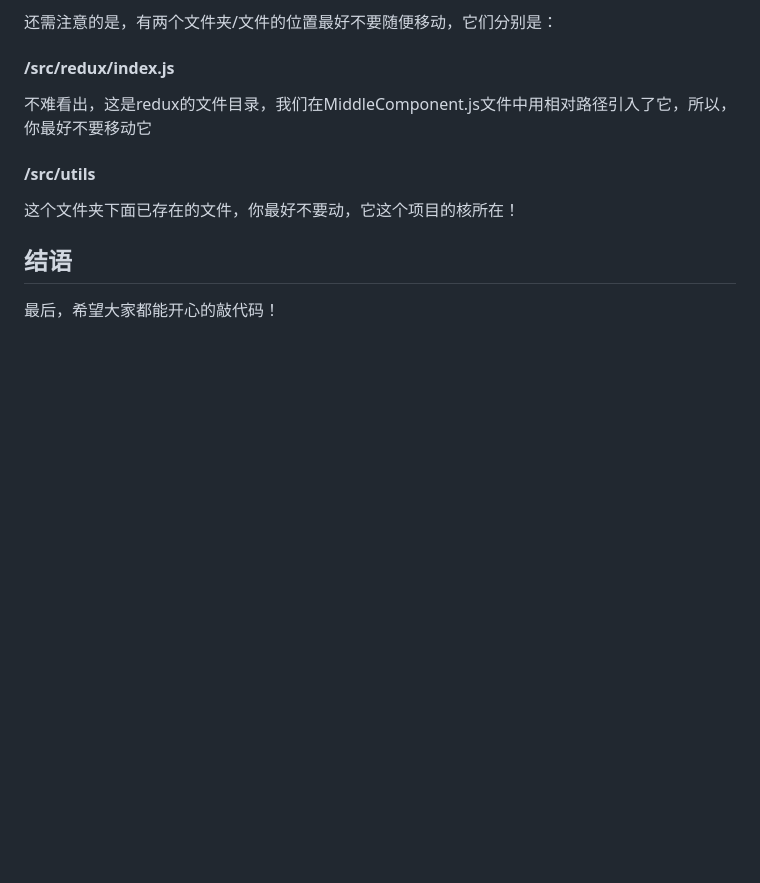
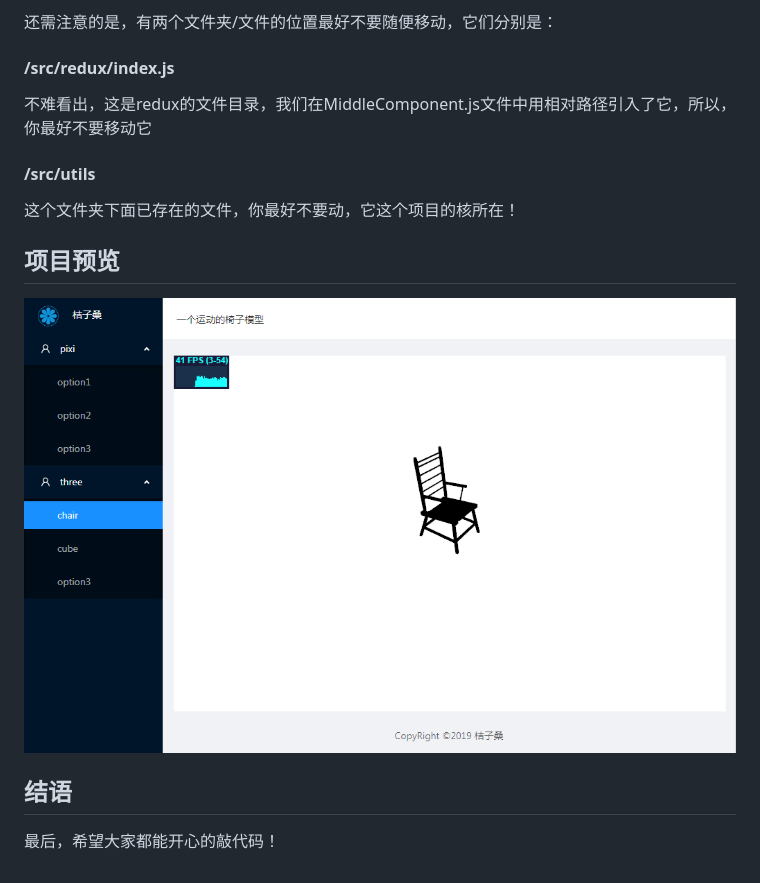
Before and after one commit to ecojust/react-three, a Markdown page: README.md, the part around the change. Rendered like a GitHub page; pictures changed too: public/temp.jpg (added); blank space fills up the shorter version.

Commit message:
add pic_pre

```diff
--- a/README.md
+++ b/README.md
@@ -47,5 +47,9 @@ In the project directory, you can run:
 #### /src/utils
 这个文件夹下面已存在的文件，你最好不要动，它这个项目的核所在！
 
+## 项目预览
+
+![avatar](/public/temp.jpg)
+
 ## 结语
 最后，希望大家都能开心的敲代码！
```
